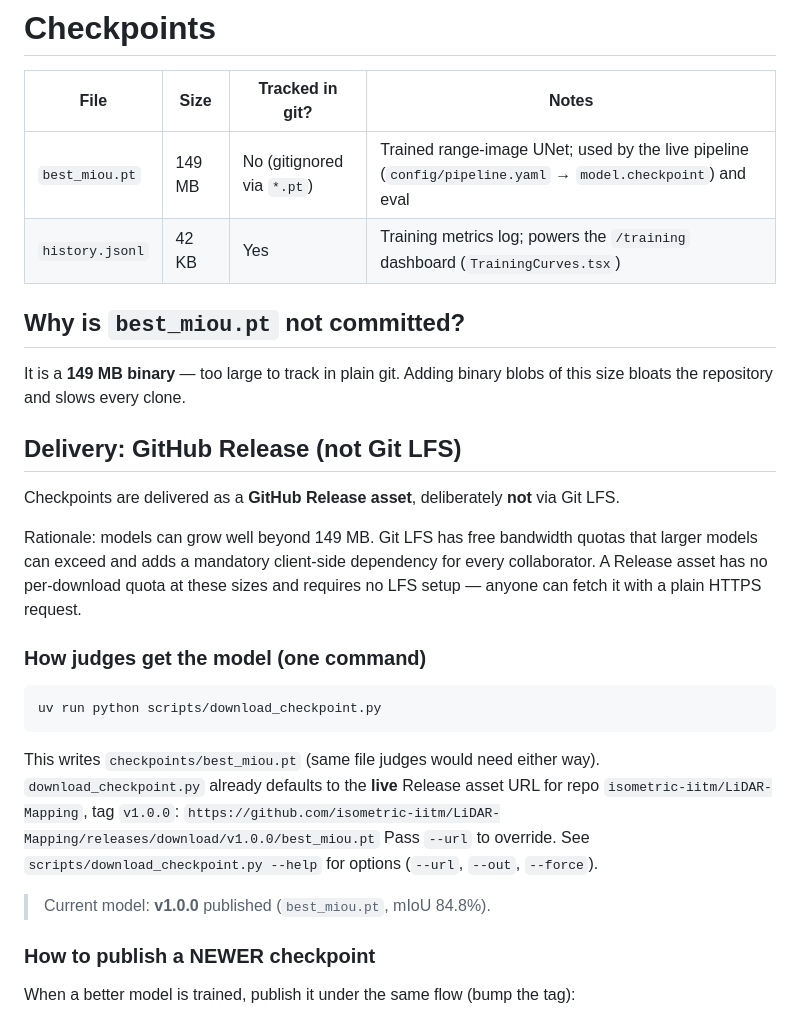
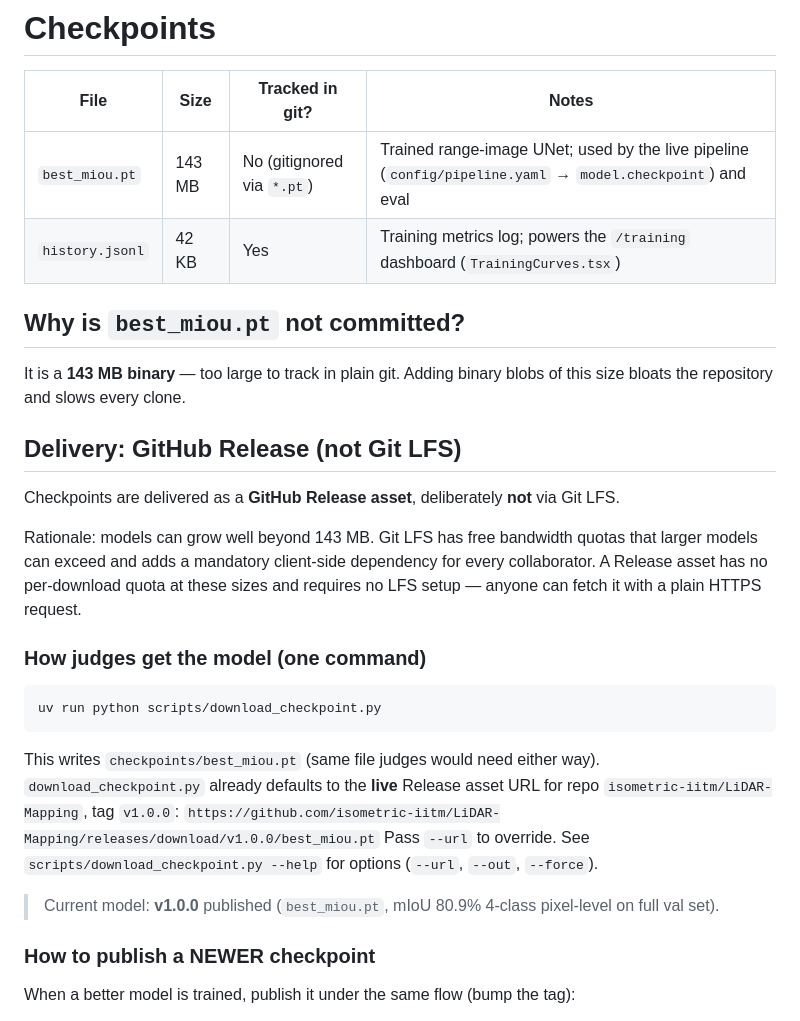
Before and after one commit to isometric-iitm/LiDAR-Mapping, a Markdown page: checkpoints/README.md, the part around the change. Drawn GitHub-style.

```diff
--- a/checkpoints/README.md
+++ b/checkpoints/README.md
@@ -2,18 +2,18 @@
 
 | File | Size | Tracked in git? | Notes |
 |------|------|-----------------|-------|
-| `best_miou.pt` | 149 MB | No (gitignored via `*.pt`) | Trained range-image UNet; used by the live pipeline (`config/pipeline.yaml` → `model.checkpoint`) and eval |
+| `best_miou.pt` | 143 MB | No (gitignored via `*.pt`) | Trained range-image UNet; used by the live pipeline (`config/pipeline.yaml` → `model.checkpoint`) and eval |
 | `history.jsonl` | 42 KB | Yes | Training metrics log; powers the `/training` dashboard (`TrainingCurves.tsx`) |
 
 ## Why is `best_miou.pt` not committed?
 
-It is a **149 MB binary** — too large to track in plain git. Adding binary blobs of this size bloats the repository and slows every clone.
+It is a **143 MB binary** — too large to track in plain git. Adding binary blobs of this size bloats the repository and slows every clone.
 
 ## Delivery: GitHub Release (not Git LFS)
 
 Checkpoints are delivered as a **GitHub Release asset**, deliberately **not** via Git LFS.
 
-Rationale: models can grow well beyond 149 MB. Git LFS has free bandwidth quotas that larger models can exceed and adds a mandatory client-side dependency for every collaborator. A Release asset has no per-download quota at these sizes and requires no LFS setup — anyone can fetch it with a plain HTTPS request.
+Rationale: models can grow well beyond 143 MB. Git LFS has free bandwidth quotas that larger models can exceed and adds a mandatory client-side dependency for every collaborator. A Release asset has no per-download quota at these sizes and requires no LFS setup — anyone can fetch it with a plain HTTPS request.
 
 ### How judges get the model (one command)
 
@@ -27,7 +27,7 @@ This writes `checkpoints/best_miou.pt` (same file judges would need either way).
 `https://github.com/isometric-iitm/LiDAR-Mapping/releases/download/v1.0.0/best_miou.pt`
 Pass `--url` to override. See `scripts/download_checkpoint.py --help` for options (`--url`, `--out`, `--force`).
 
-> Current model: **v1.0.0** published (`best_miou.pt`, mIoU 84.8%).
+> Current model: **v1.0.0** published (`best_miou.pt`, mIoU 80.9% 4-class pixel-level on full val set).
 
 ### How to publish a NEWER checkpoint
 
```
Also changed, not shown: README.md (+6 -6 lines), results/eval_summary.md (+43 -17 lines), results/confusion_matrices.png, results/per_class_iou.png, results/per_distance_band.png, 9 other files.
